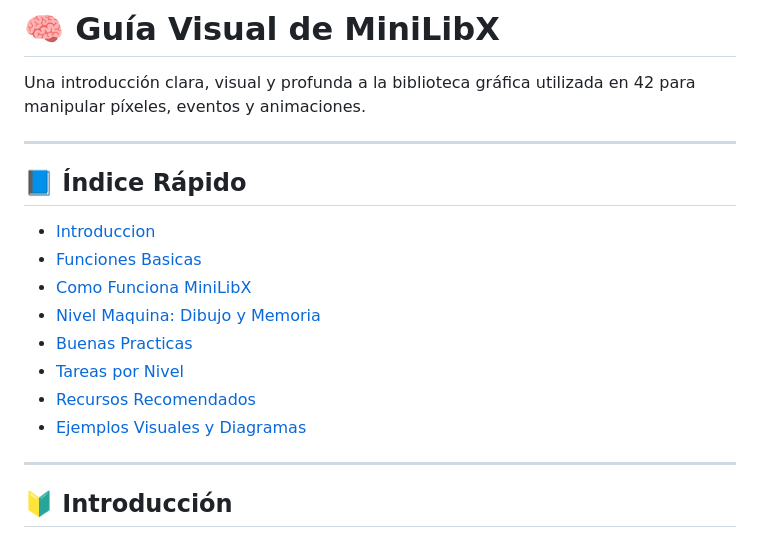
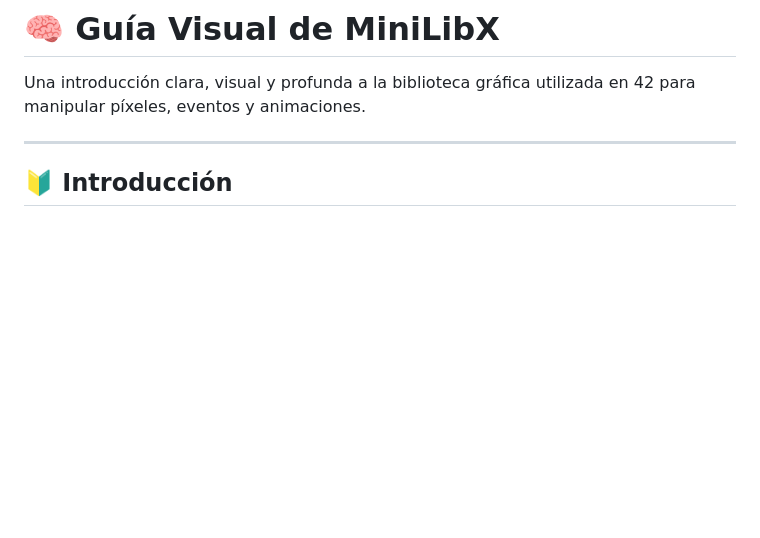
Before and after one commit to 0xARCOS/fractol, a Markdown page: MiniLibX_GuiaCompleta.md, the part around the change. GitHub-like rendering; blank space fills up the shorter version.

```diff
--- a/MiniLibX_GuiaCompleta.md
+++ b/MiniLibX_GuiaCompleta.md
@@ -2,21 +2,6 @@
 # 🧠 Guía Visual de MiniLibX
 
 Una introducción clara, visual y profunda a la biblioteca gráfica utilizada en 42 para manipular píxeles, eventos y animaciones.
-
----
-
-## 📘 Índice Rápido
-
-- [Introduccion](#introduccion)
-- [Funciones Basicas](#funciones-basicas)
-- [Como Funciona MiniLibX](#como-funciona-minilibx)
-- [Nivel Maquina: Dibujo y Memoria](#nivel-maquina-dibujo-y-memoria)
-- [Buenas Practicas](#buenas-practicas)
-- [Tareas por Nivel](#tareas-por-nivel)
-- [Recursos Recomendados](#recursos-recomendados)
-- [Ejemplos Visuales y Diagramas](#ejemplos-visuales-y-diagramas)
-
-
 
 ---
 
```
